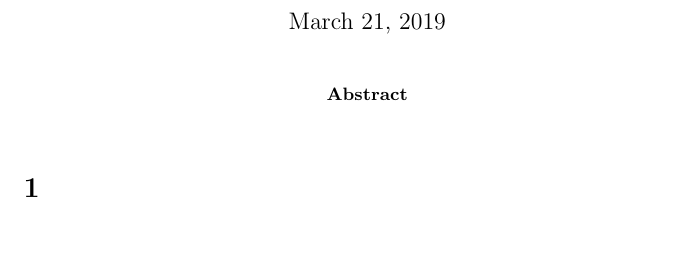
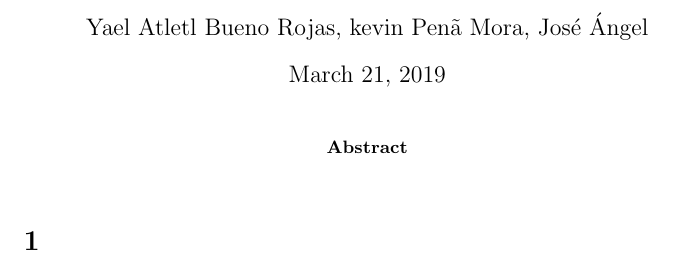
Before and after one commit to DerTee/Framework-Joyeuse, a LaTeX paper (Entregable2/Entregable_2.tex): part of the page, cut at the place of the change, the shorter picture padded with empty space. Compiled offline with pdfLaTeX.

Commit message:
Update Entregable_2.tex

```diff
--- a/Entregable2/Entregable_2.tex
+++ b/Entregable2/Entregable_2.tex
@@ -2,7 +2,7 @@
 
 %opening
 \title{}
-\author{}
+\author{Yael Atletl Bueno Rojas, kevin Pen\~a Mora, Jos\'e \'Angel }
 
 \begin{document}
 
```
